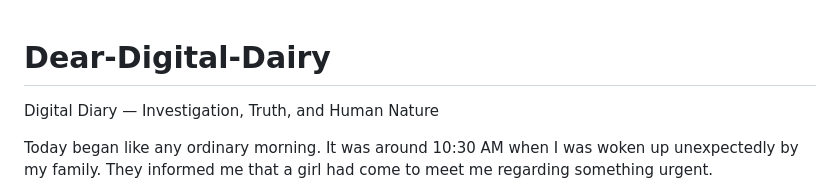
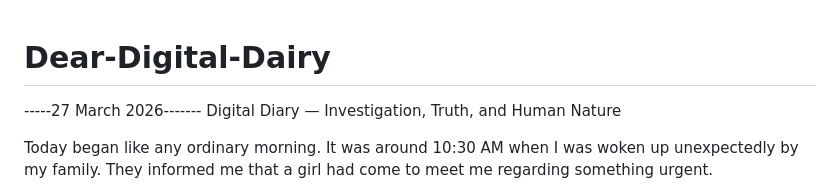
Before and after one commit to Anymshacker047/Dear-Digital-Dairy, a Markdown page: README.md, the part around the change. Rendered like a GitHub page.

Commit message:
Add date header to README.md

```diff
--- a/README.md
+++ b/README.md
@@ -1,4 +1,5 @@
 # Dear-Digital-Dairy
+-----27 March 2026-------
 Digital Diary — Investigation, Truth, and Human Nature
 
 Today began like any ordinary morning.
```
